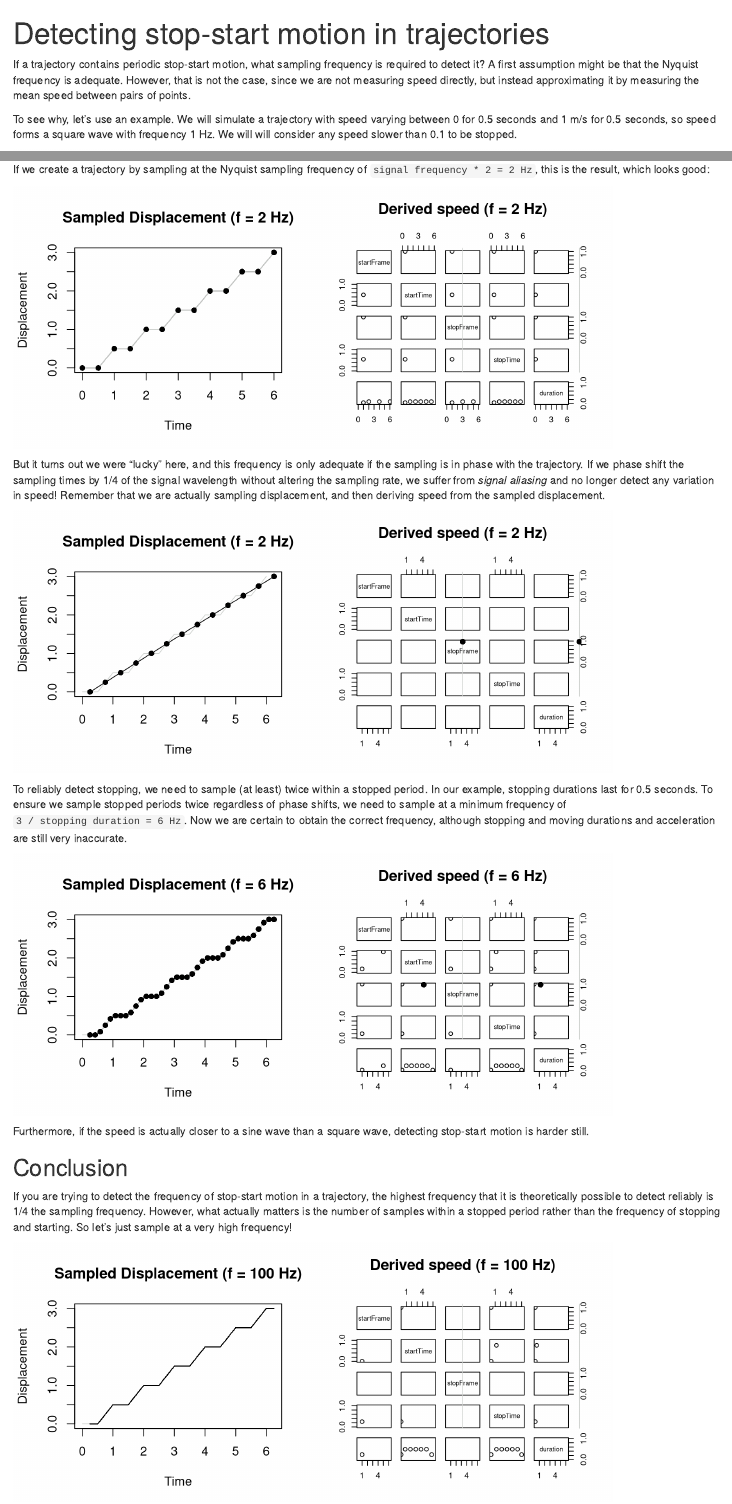
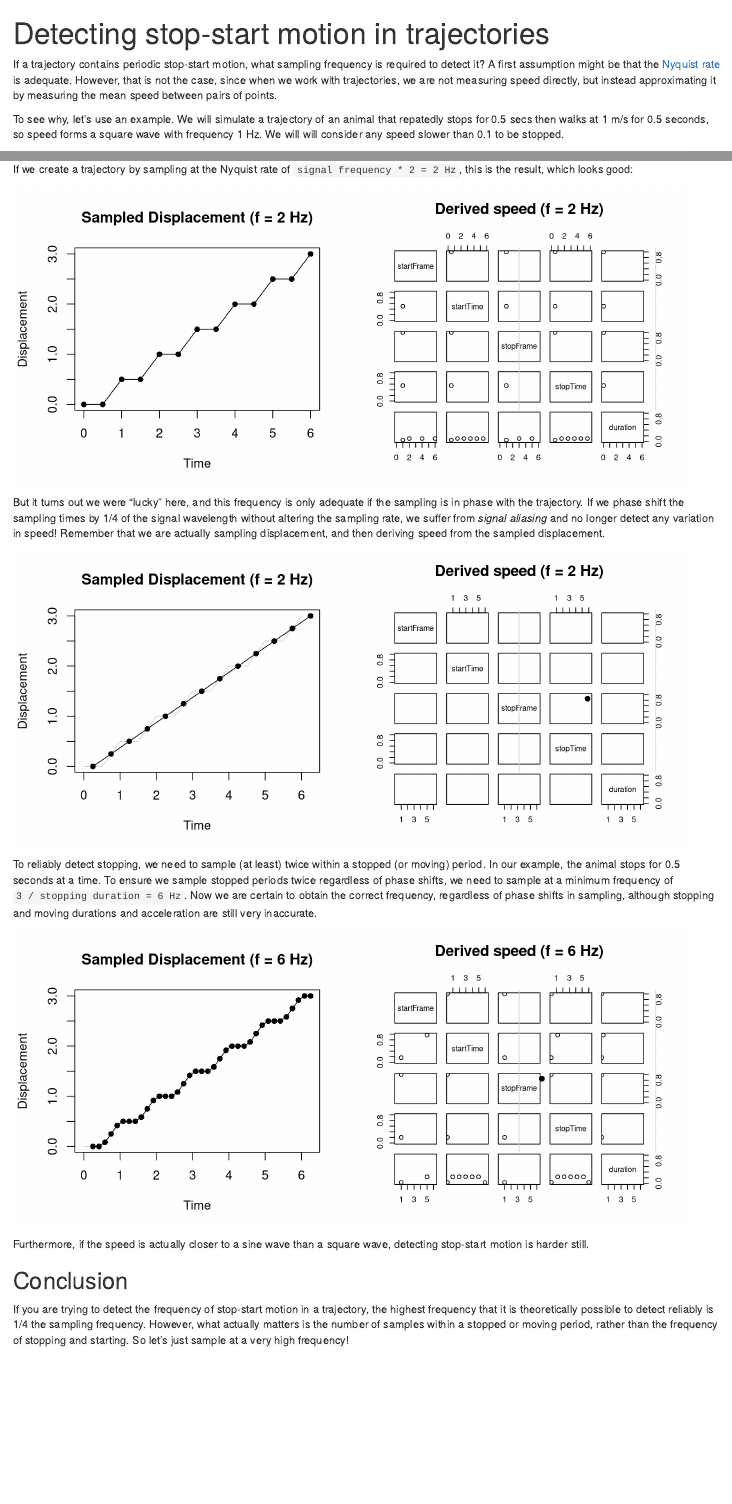
Before and after one commit to JimMcL/trajr, an R Markdown document (vignettes/stop-start.Rmd): the page in a window 1100 px wide, from its top, and a second part further down, joined at a grey line. Rendered offline with R 4.5, knitr and Pandoc, with nearby package versions.

Commit message:
Improved a bit.

````diff
--- a/vignettes/stop-start.Rmd
+++ b/vignettes/stop-start.Rmd
@@ -22,44 +21,43 @@ plotSpeedAndDisp <- function(times, cex = 1) {
   t <- tFromT(times)
   f <- 1 / mean(diff(times))
 
-  plot(t$time, cumsum(t$displacement), type = "l", xlim = range(c(0, t$time)), xlab = "Time", ylab = "Displacement", main = sprintf("Sampled Displacement (f = %g Hz)", f))
-  addDisplacement()
+  plot(x, disp(x), type = "l", col = fadedCol, xlim = range(c(0, t$time)), xlab = "Time", ylab = "Displacement", main = sprintf("Sampled Displacement (f = %g Hz)", f))
+  lines(t$time, cumsum(t$displacement))
   points(t$time, cumsum(t$displacement), pch = 16, cex = cex)
 
   plot(TrajSpeedIntervals(t, slowerThan = 0.1), xlim = range(t$time), ylim = c(0, 1), main = sprintf("Derived speed (f = %g Hz)", f))
   addSpeed()
   td <- TrajDerivatives(t)
-  points(td$speedTimes, td$speed, pch = 16, cex = cex)
+  points(td$speedTimes + t$time[1], td$speed, pch = 16, cex = cex)
 }
 
 ```
 
-If a trajectory contains periodic stop-start motion, what sampling frequency is required to detect it? A first assumption might be that the Nyquist frequency is adequate. However, that is not the case, since we are not measuring speed directly, but instead approximating it by measuring the mean speed between pairs of points.
+If a trajectory contains periodic stop-start motion, what sampling frequency is required to detect it? A first assumption might be that the [Nyquist rate](https://en.wikipedia.org/wiki/Nyquist_rate) is adequate. However, that is not the case, since when we work with trajectories, we are not measuring speed directly, but instead approximating it by measuring the mean speed between pairs of points.
 
-To see why, let's use an example. We will simulate a trajectory with speed varying between 0 for 0.5 seconds and 1 m/s for 0.5 seconds, so speed forms a square wave with frequency 1 Hz. We will will consider any speed slower than 0.1 to be stopped.
+To see why, let's use an example. We will simulate a trajectory of an animal that repatedly stops for 0.5 secs then walks at 1 m/s for 0.5 seconds, so speed forms a square wave with frequency 1 Hz. We will will consider any speed slower than 0.1 to be stopped.
 
-```{r echo=FALSE, fig.height=3.5, fig.width=4}
+```{r echo=FALSE, fig.height=4, fig.width=4.5}
+plot(x, disp(x), type = "l", xlab = "Time", ylab = "Displacement", main = "Actual Displacement")
 plot(seq(0, 6, .5), c(rep(c(0, 1), 6), 0), type = 's', xlab = "Time", ylab = "Speed", main = "Actual speed")
-plot(x, disp(x), type = "l", xlab = "Time", ylab = "Displacement", main = "Actual Displacement")
-
 ```
 
-If we create a trajectory by sampling at the Nyquist sampling frequency of `signal frequency * 2 = 2 Hz`, this is the result, which looks good:
+If we create a trajectory by sampling at the Nyquist rate of `signal frequency * 2 = 2 Hz`, this is the result, which looks good:
 
-```{r echo=FALSE, fig.height=3.5, fig.width=4}
+```{r echo=FALSE, fig.height=4, fig.width=4.5}
 plotSpeedAndDisp(seq(0, 6, 1 / 2))
 ```
 
 But it turns out we were "lucky" here, and this frequency is only adequate if the sampling is in phase with the trajectory. If we phase shift the sampling times by 1/4 of the signal wavelength without altering the sampling rate, we suffer from _signal aliasing_ and no longer detect any variation in speed! Remember that we are actually sampling displacement, and then deriving speed from the sampled displacement.
 
-```{r echo=FALSE, fig.height=3.5, fig.width=4}
+```{r echo=FALSE, fig.height=4, fig.width=4.5}
 times <- seq(0, 6, 1 / 2) + .25
 plotSpeedAndDisp(times)
 ```
 
-To reliably detect stopping, we need to sample (at least) twice within a stopped period. In our example, stopping durations last for 0.5 seconds. To ensure we sample stopped periods twice regardless of phase shifts, we need to sample at a minimum frequency of `3 / stopping duration = 6 Hz`. Now we are certain to obtain the correct frequency, although stopping and moving durations and acceleration are still very inaccurate.
+To reliably detect stopping, we need to sample (at least) twice within a stopped (or moving) period. In our example, the animal stops for 0.5 seconds at a time. To ensure we sample stopped periods twice regardless of phase shifts, we need to sample at a minimum frequency of `3 / stopping duration = 6 Hz`. Now we are certain to obtain the correct frequency, regardless of phase shifts in sampling, although stopping and moving durations and acceleration are still very inaccurate.
 
-```{r echo=FALSE, fig.height=3.5, fig.width=4}
+```{r echo=FALSE, fig.height=4, fig.width=4.5}
 times <- seq(0, 6, 1 / 6) + .25
 plotSpeedAndDisp(times)
 ```
@@ -69,9 +67,9 @@ Furthermore, if the speed is actually closer to  a sine wave than a square wave,
 
 ## Conclusion
 
-If you are trying to detect the frequency of stop-start motion in a trajectory, the highest frequency that it is theoretically possible to detect reliably is 1/4 the sampling frequency. However, what actually matters is the number of samples within a stopped period rather than the frequency of stopping and starting. So let's just sample at a very high frequency!
+If you are trying to detect the frequency of stop-start motion in a trajectory, the highest frequency that it is theoretically possible to detect reliably is 1/4 the sampling frequency. However, what actually matters is the number of samples within a stopped or moving period, rather than the frequency of stopping and starting. So let's just sample at a very high frequency!
 
-```{r echo=FALSE, fig.height=3.5, fig.width=4}
-times <- seq(0, 6, 1 / 100) + .25
-plotSpeedAndDisp(times, cex = .2)
+```{r echo=FALSE, fig.height=4, fig.width=4.5}
+times <- seq(0, 6, 1 / 12) + .25
+plotSpeedAndDisp(times, cex = .5)
 ```
````
Also changed, not shown: vignettes/stop-start.Rmd (3 more changed lines).
